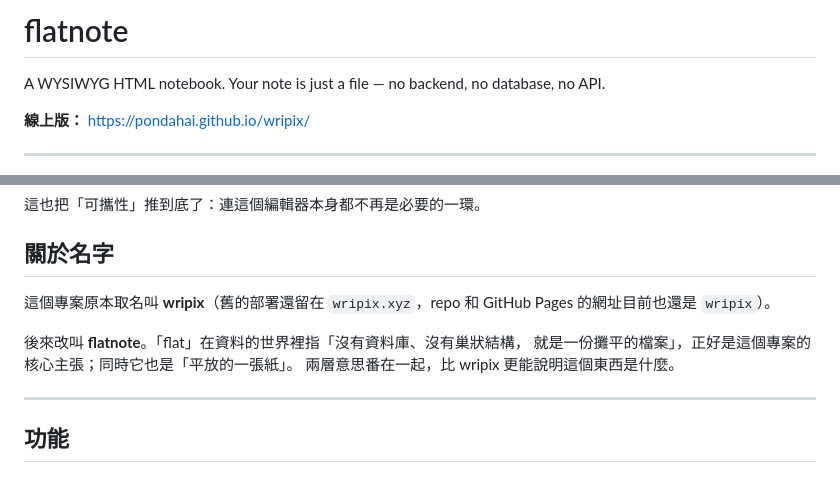
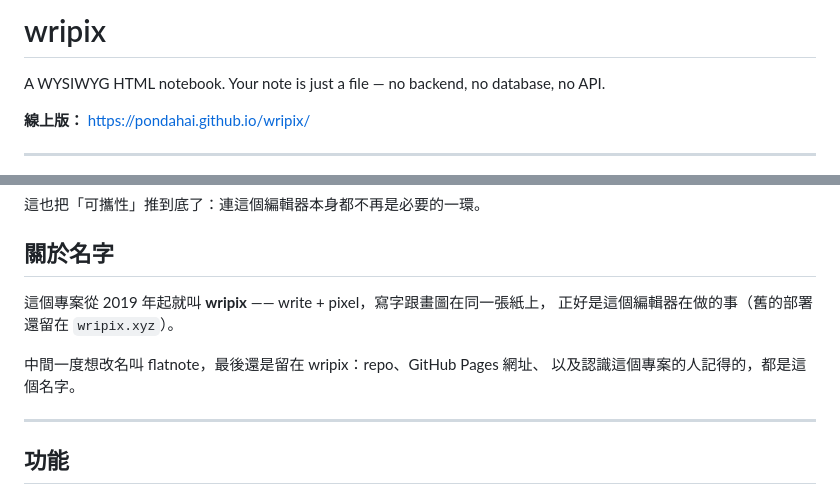
Before and after one commit to pondahai/flatnote, a Markdown page: README.md, 2 parts joined by grey strips. Drawn GitHub-style.

Commit message:
Call the project wripix, not flatnote
The repo, the GitHub Pages URL and the old deployment all say wripix;
the README was the only place using the flatnote name.

Co-Authored-By: Claude Opus 5 <noreply@anthropic.com>

```diff
--- a/README.md
+++ b/README.md
@@ -1,4 +1,4 @@
-# flatnote
+# wripix
 
 A WYSIWYG HTML notebook. Your note is just a file — no backend, no database, no API.
 
@@ -42,12 +42,11 @@ HTML 同時是「資料」和「呈現」。筆記存出去以後，不需要這
 
 ## 關於名字
 
-這個專案原本取名叫 **wripix**（舊的部署還留在 `wripix.xyz`，repo 和 GitHub Pages
-的網址目前也還是 `wripix`）。
+這個專案從 2019 年起就叫 **wripix** —— write + pixel，寫字跟畫圖在同一張紙上，
+正好是這個編輯器在做的事（舊的部署還留在 `wripix.xyz`）。
 
-後來改叫 **flatnote**。「flat」在資料的世界裡指「沒有資料庫、沒有巢狀結構，
-就是一份攤平的檔案」，正好是這個專案的核心主張；同時它也是「平放的一張紙」。
-兩層意思番在一起，比 wripix 更能說明這個東西是什麼。
+中間一度想改名叫 flatnote，最後還是留在 wripix：repo、GitHub Pages 網址、
+以及認識這個專案的人記得的，都是這個名字。
 
 ---
 
```
